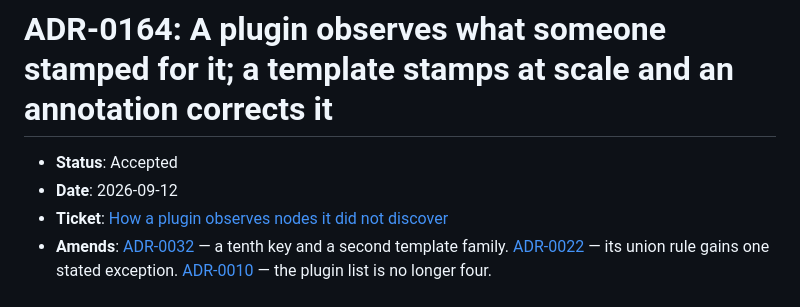
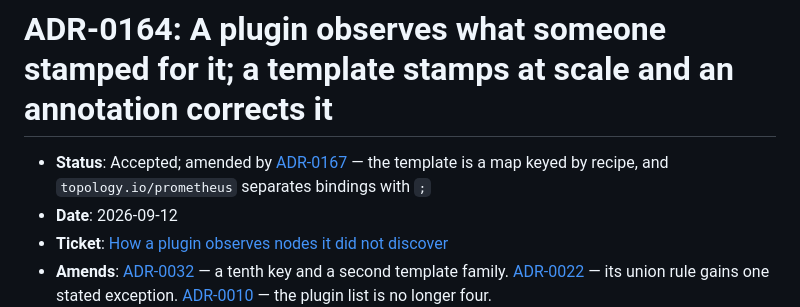
Before and after one commit to nodqora/nodqora, a Markdown page: docs/adr/0164-a-plugin-observes-what-someone-stamped-for-it.md, the part around the change. GitHub-like rendering.

```diff
--- a/docs/adr/0164-a-plugin-observes-what-someone-stamped-for-it.md
+++ b/docs/adr/0164-a-plugin-observes-what-someone-stamped-for-it.md
@@ -1,6 +1,6 @@
 # ADR-0164: A plugin observes what someone stamped for it; a template stamps at scale and an annotation corrects it
 
-- **Status**: Accepted
+- **Status**: Accepted; amended by [ADR-0167](0167-a-recipe-picks-the-series-and-a-selector-binds-them.md) — the template is a map keyed by recipe, and `topology.io/prometheus` separates bindings with `;`
 - **Date**: 2026-09-12
 - **Ticket**: [How a plugin observes nodes it did not discover](https://github.com/nodqora/nodqora/issues/103)
 - **Amends**: [ADR-0032](0032-closed-annotation-vocabulary-and-composed-links.md) — a tenth key and a second template family. [ADR-0022](0022-attribution-by-the-knowing-plugin.md) — its union rule gains one stated exception. [ADR-0010](0010-plugin-entity-two-capabilities.md) — the plugin list is no longer four.
```
Also changed, not shown: CONTEXT.md (+8 -0 lines), docs/adr/0167-a-recipe-picks-the-series-and-a-selector-binds-them.md (added, +157 -0 lines).
